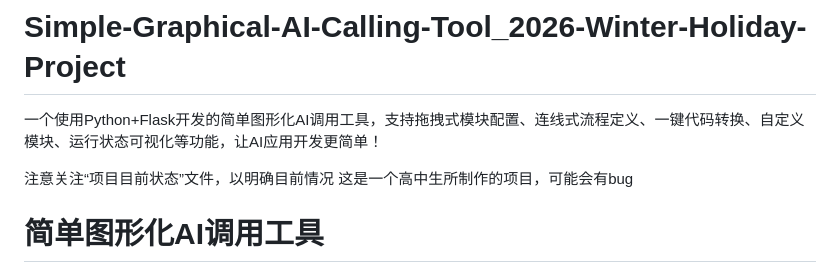
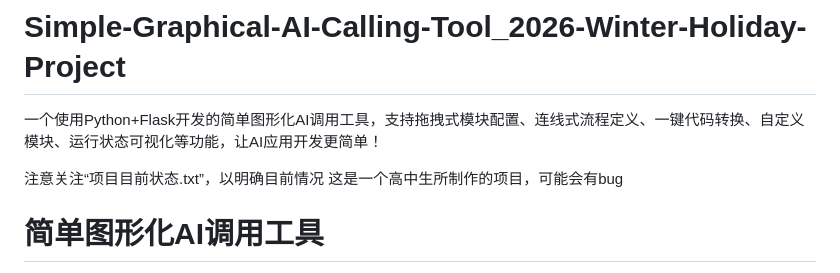
Before and after one commit to Newmanggn/Simple-Graphical-AI-Calling-Tool_2026-Winter-Holiday-Project, a Markdown page: README.md, the part around the change. Rendered like a GitHub page.

```diff
--- a/README.md
+++ b/README.md
@@ -1,7 +1,7 @@
 # Simple-Graphical-AI-Calling-Tool_2026-Winter-Holiday-Project
 一个使用Python+Flask开发的简单图形化AI调用工具，支持拖拽式模块配置、连线式流程定义、一键代码转换、自定义模块、运行状态可视化等功能，让AI应用开发更简单！
 
-注意关注“项目目前状态”文件，以明确目前情况
+注意关注“项目目前状态.txt”，以明确目前情况
 这是一个高中生所制作的项目，可能会有bug
 # 简单图形化AI调用工具
 
```
